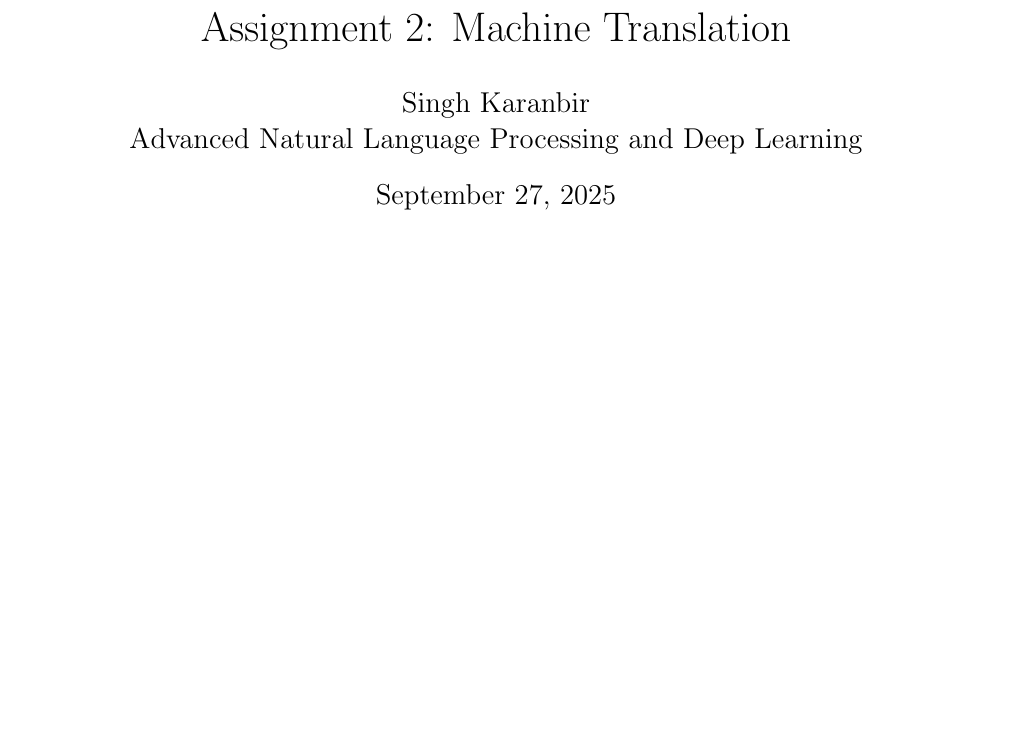
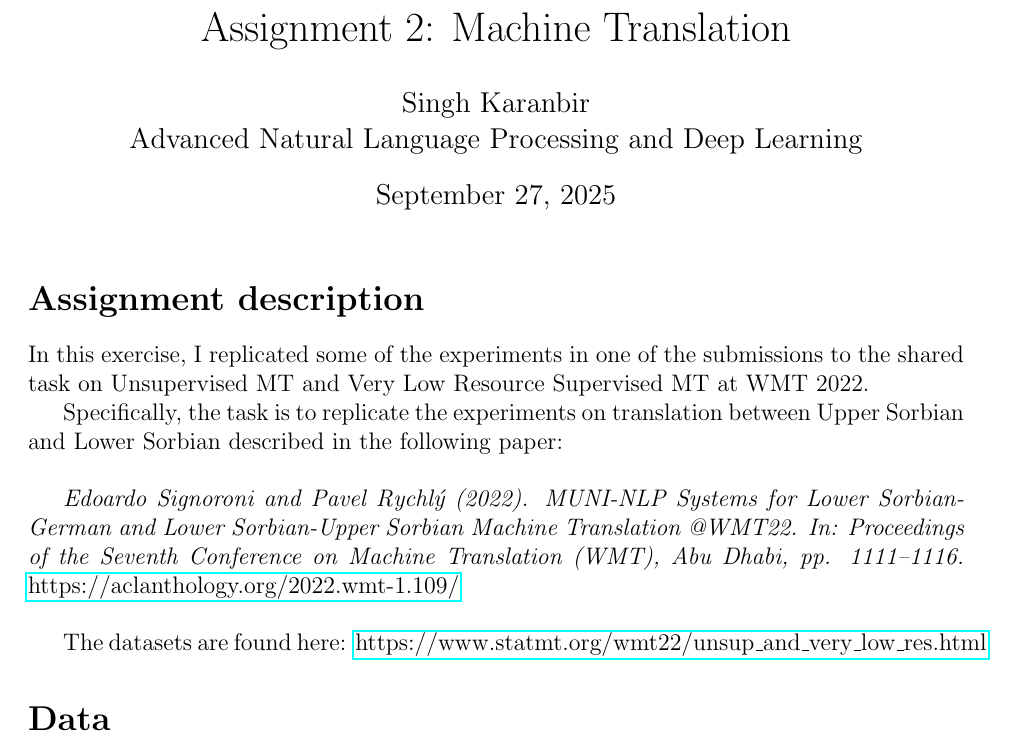
Before and after one commit to karanbir-singh/anlpdl-machine-translation, a LaTeX document (report/main.tex): part of the page, cut so that both start at the same text, the shorter picture padded with empty space. Compiled offline with pdfLaTeX.

Commit message:
Update report

```diff
--- a/report/main.tex
+++ b/report/main.tex
@@ -7,6 +7,7 @@
 
 \usepackage[margin=1in]{geometry}
 \usepackage{amsmath,amsthm,amssymb}
+\usepackage{hyperref}
 \usepackage{booktabs}
 \usepackage[table]{xcolor}
 
@@ -40,5 +41,19 @@ Advanced Natural Language Processing and Deep Learning}
 
 \maketitle
 
+\section*{Assignment description}
+In this exercise, I replicated some of the experiments in one of the submissions to the shared task on Unsupervised MT and Very Low Resource Supervised MT at WMT 2022.
+
+Specifically, the task is to replicate the experiments on translation between Upper Sorbian and Lower Sorbian described in the following paper:
+
+\vspace{0.5cm}
+\textit{Edoardo Signoroni and Pavel Rychlý (2022). MUNI-NLP Systems for Lower Sorbian-German and Lower Sorbian-Upper Sorbian Machine Translation @WMT22. In: Proceedings of the Seventh Conference on Machine Translation (WMT), Abu Dhabi, pp. 1111–1116.}
+\href{https://aclanthology.org/2022.wmt-1.109/}{https://aclanthology.org/2022.wmt-1.109/}
+\vspace{0.5cm}
+
+The datasets are found here:
+\href{https://www.statmt.org/wmt22/unsup_and_very_low_res.html}{https://www.statmt.org/wmt22/unsup\_and\_very\_low\_res.html}
+
+\section*{Data}
 
 \end{document}
```
